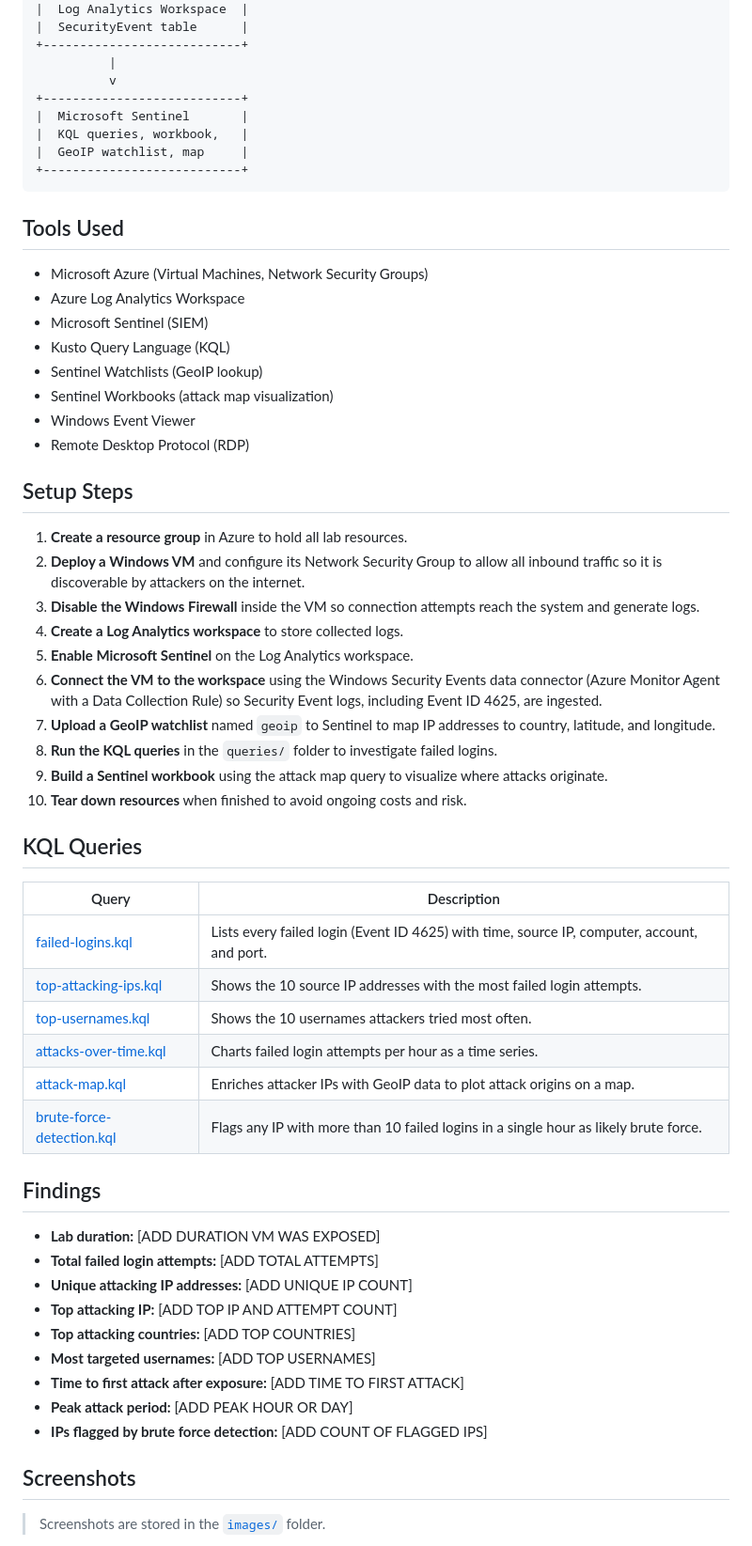
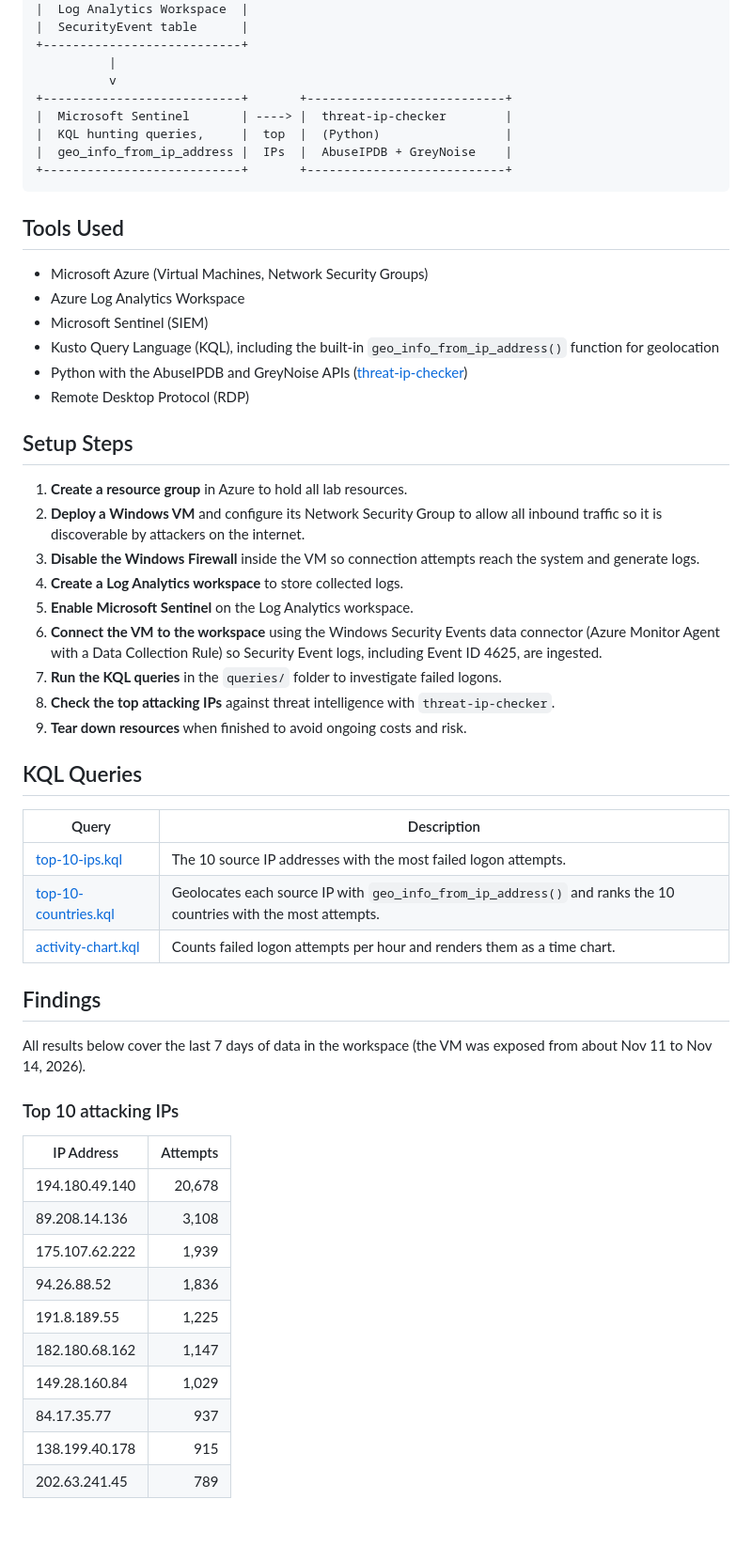
Before and after one commit to codesbyahmed/azure-sentinel-honeypot, a Markdown page: README.md, the part around one of its changes. Shown at 94% size. Rendered like a GitHub page; blank space fills up the shorter version.

Commit message:
Add Sentinel findings, screenshots, and KQL queries
Co-Authored-By: Claude Opus 5.5 <noreply@anthropic.com>

````diff
--- a/README.md
+++ b/README.md
@@ -28,11 +30,11 @@ The goal of the lab was to practice real-world SOC skills: log ingestion, SIEM c
 +---------------------------+
           |
           v
-+---------------------------+
-|  Microsoft Sentinel       |
-|  KQL queries, workbook,   |
-|  GeoIP watchlist, map     |
-+---------------------------+
++---------------------------+       +---------------------------+
+|  Microsoft Sentinel       | ----> |  threat-ip-checker        |
+|  KQL hunting queries,     |  top  |  (Python)                 |
+|  geo_info_from_ip_address |  IPs  |  AbuseIPDB + GreyNoise    |
++---------------------------+       +---------------------------+
 ```
 
 ## Tools Used
@@ -40,10 +42,8 @@ The goal of the lab was to practice real-world SOC skills: log ingestion, SIEM c
 - Microsoft Azure (Virtual Machines, Network Security Groups)
 - Azure Log Analytics Workspace
 - Microsoft Sentinel (SIEM)
-- Kusto Query Language (KQL)
-- Sentinel Watchlists (GeoIP lookup)
-- Sentinel Workbooks (attack map visualization)
-- Windows Event Viewer
+- Kusto Query Language (KQL), including the built-in `geo_info_from_ip_address()` function for geolocation
+- Python with the AbuseIPDB and GreyNoise APIs ([threat-ip-checker](https://github.com/codesbyahmed/threat-ip-checker))
 - Remote Desktop Protocol (RDP)
 
 ## Setup Steps
@@ -54,35 +54,34 @@ The goal of the lab was to practice real-world SOC skills: log ingestion, SIEM c
 4. **Create a Log Analytics workspace** to store collected logs.
 5. **Enable Microsoft Sentinel** on the Log Analytics workspace.
 6. **Connect the VM to the workspace** using the Windows Security Events data connector (Azure Monitor Agent with a Data Collection Rule) so Security Event logs, including Event ID 4625, are ingested.
-7. **Upload a GeoIP watchlist** named `geoip` to Sentinel to map IP addresses to country, latitude, and longitude.
-8. **Run the KQL queries** in the `queries/` folder to investigate failed logins.
-9. **Build a Sentinel workbook** using the attack map query to visualize where attacks originate.
-10. **Tear down resources** when finished to avoid ongoing costs and risk.
+7. **Run the KQL queries** in the `queries/` folder to investigate failed logons.
+8. **Check the top attacking IPs** against threat intelligence with `threat-ip-checker`.
+9. **Tear down resources** when finished to avoid ongoing costs and risk.
 
 ## KQL Queries
 
 | Query | Description |
 |-------|-------------|
-| [failed-logins.kql](queries/failed-logins.kql) | Lists every failed login (Event ID 4625) with time, source IP, computer, account, and port. |
-| [top-attacking-ips.kql](queries/top-attacking-ips.kql) | Shows the 10 source IP addresses with the most failed login attempts. |
-| [top-usernames.kql](queries/top-usernames.kql) | Shows the 10 usernames attackers tried most often. |
-| [attacks-over-time.kql](queries/attacks-over-time.kql) | Charts failed login attempts per hour as a time series. |
-| [attack-map.kql](queries/attack-map.kql) | Enriches attacker IPs with GeoIP data to plot attack origins on a map. |
-| [brute-force-detection.kql](queries/brute-force-detection.kql) | Flags any IP with more than 10 failed logins in a single hour as likely brute force. |
+| [top-10-ips.kql](queries/top-10-ips.kql) | The 10 source IP addresses with the most failed logon attempts. |
+| [top-10-countries.kql](queries/top-10-countries.kql) | Geolocates each source IP with `geo_info_from_ip_address()` and ranks the 10 countries with the most attempts. |
+| [activity-chart.kql](queries/activity-chart.kql) | Counts failed logon attempts per hour and renders them as a time chart. |
 
 ## Findings
 
-- **Lab duration:** [ADD DURATION VM WAS EXPOSED]
-- **Total failed login attempts:** [ADD TOTAL ATTEMPTS]
-- **Unique attacking IP addresses:** [ADD UNIQUE IP COUNT]
-- **Top attacking IP:** [ADD TOP IP AND ATTEMPT COUNT]
-- **Top attacking countries:** [ADD TOP COUNTRIES]
-- **Most targeted usernames:** [ADD TOP USERNAMES]
-- **Time to first attack after exposure:** [ADD TIME TO FIRST ATTACK]
-- **Peak attack period:** [ADD PEAK HOUR OR DAY]
-- **IPs flagged by brute force detection:** [ADD COUNT OF FLAGGED IPS]
+All results below cover the last 7 days of data in the workspace (the VM was exposed from about Nov 11 to Nov 14, 2026).
 
-## Screenshots
+### Top 10 attacking IPs
 
-> Screenshots are stored in the [`images/`](images/) folder.
+| IP Address | Attempts |
+|------------|---------:|
+| 194.180.49.140 | 20,678 |
+| 89.208.14.136 | 3,108 |
+| 175.107.62.222 | 1,939 |
+| 94.26.88.52 | 1,836 |
+| 191.8.189.55 | 1,225 |
+| 182.180.68.162 | 1,147 |
+| 149.28.160.84 | 1,029 |
+| 84.17.35.77 | 937 |
+| 138.199.40.178 | 915 |
+| 202.63.241.45 | 789 |
 
````
Also changed, not shown: other parts of README.md (+54 -15 lines), images/activity-chart.png (added), images/threat-ip-lookup.png (added), images/top-10-countries.png (added), images/top-10-ips.png (added), 10 other files.
